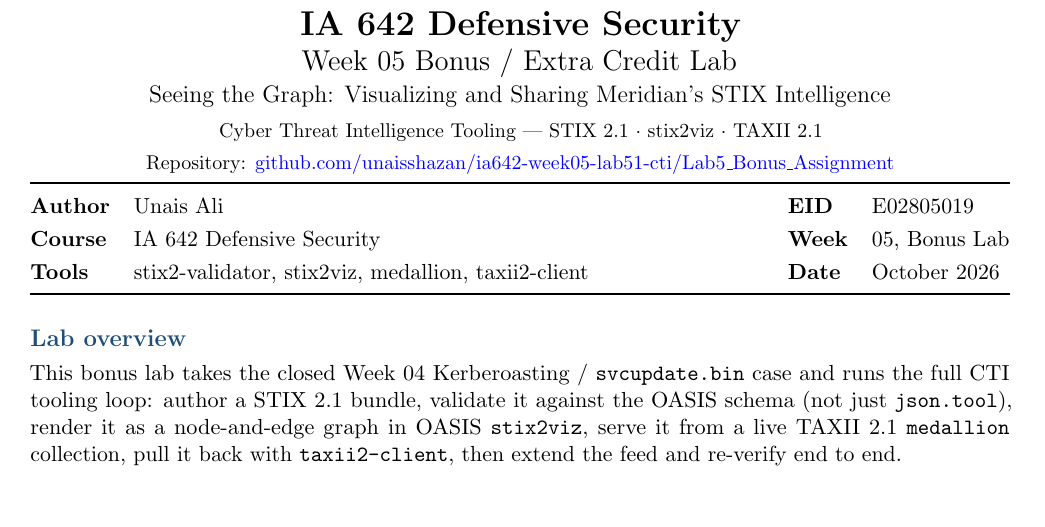
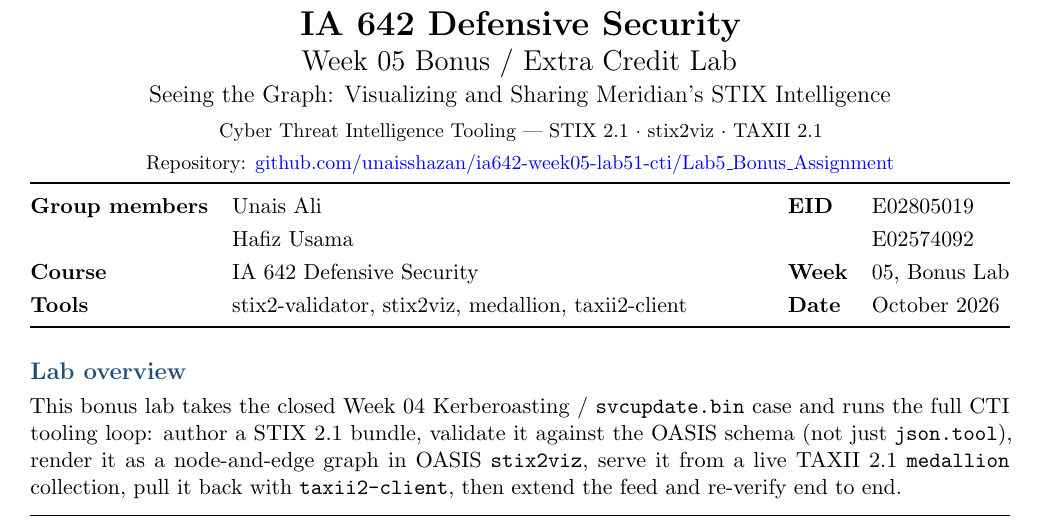
Before and after one commit to unaisshazan/ia642-week05-lab51-cti, a LaTeX problem sheet (Lab5_Bonus_Assignment/Ali_Week05_Bonus_Lab_STIX_TAXII.tex): part of page 1 of 5, cut so that both start at the same text. Compiled offline with pdfLaTeX.

Commit message:
Add Hafiz Usama as co-author on Lab 5 Bonus Assignment report.
Co-authored-by: Cursor <cursoragent@cursor.com>

```diff
--- a/Lab5_Bonus_Assignment/Ali_Week05_Bonus_Lab_STIX_TAXII.tex
+++ b/Lab5_Bonus_Assignment/Ali_Week05_Bonus_Lab_STIX_TAXII.tex
@@ -26,7 +26,7 @@
 \usepackage[colorlinks=true,linkcolor=blue,citecolor=blue,urlcolor=blue]{hyperref}
 \usepackage{xurl}
 
-\hypersetup{pdfauthor={Unais Ali}, pdftitle={IA 642 Week 05 Bonus Lab STIX TAXII Visualization}}
+\hypersetup{pdfauthor={Unais Ali; Hafiz Usama}, pdftitle={IA 642 Week 05 Bonus Lab STIX TAXII Visualization}}
 
 \graphicspath{{captures/}{evidence/}{./}}
 
@@ -94,7 +94,8 @@
 
 \begin{tabularx}{\textwidth}{@{}l X l l@{}}
 \toprule
-\textbf{Author} & Unais Ali & \textbf{EID} & E02805019 \\
+\textbf{Group members} & Unais Ali & \textbf{EID} & E02805019 \\
+ & Hafiz Usama &  & E02574092 \\
 \textbf{Course} & IA 642 Defensive Security & \textbf{Week} & 05, Bonus Lab \\
 \textbf{Tools} & stix2-validator, stix2viz, medallion, taxii2-client & \textbf{Date} & October 2026 \\
 \bottomrule
```
Also changed, not shown: Lab5_Bonus_Assignment/Ali_Week05_Bonus_Lab_STIX_TAXII.pdf, Lab5_Bonus_Assignment/README.md, Lab5_Bonus_Assignment/Ali_Week05_Bonus_Lab_STIX_TAXII.tex (2 more changed lines).
